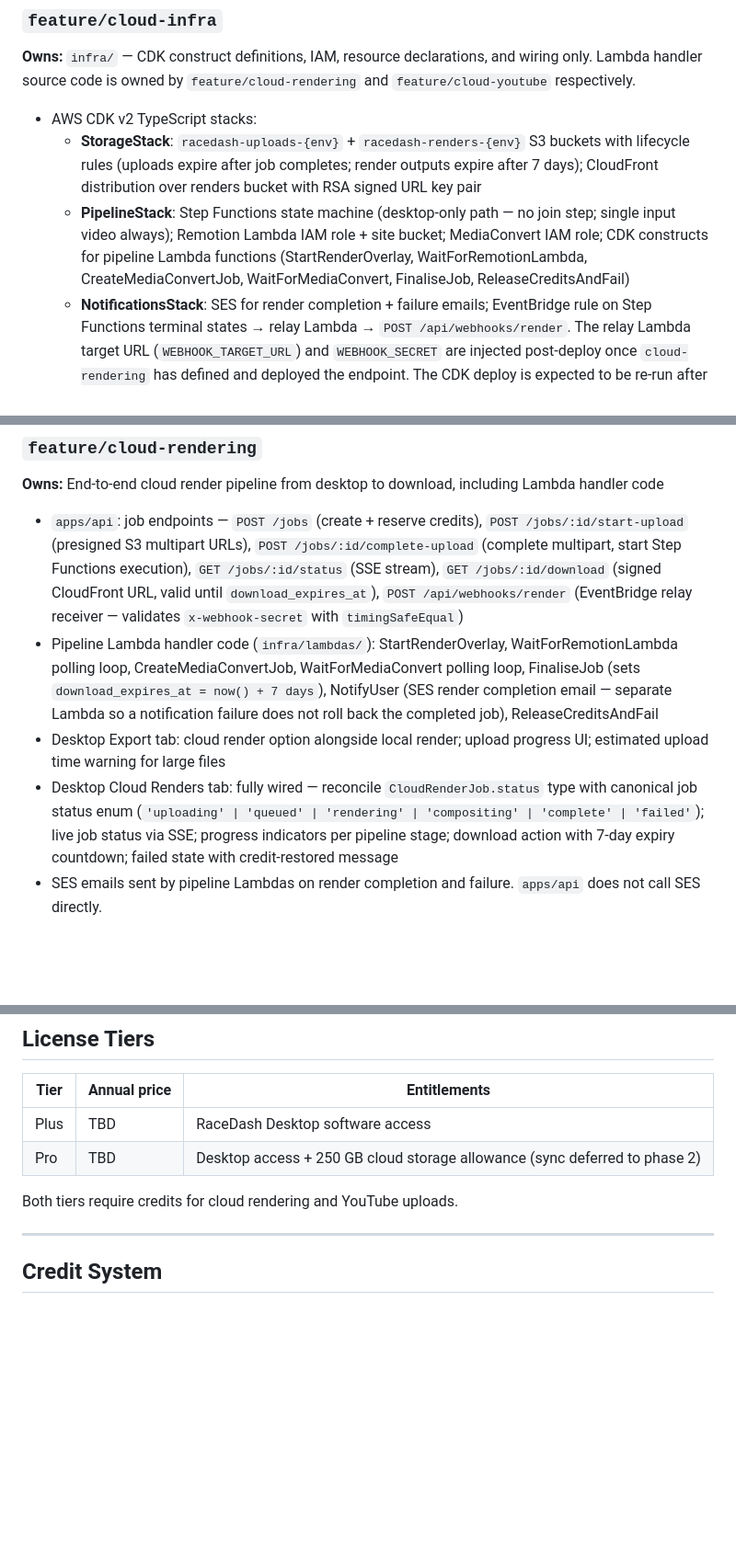
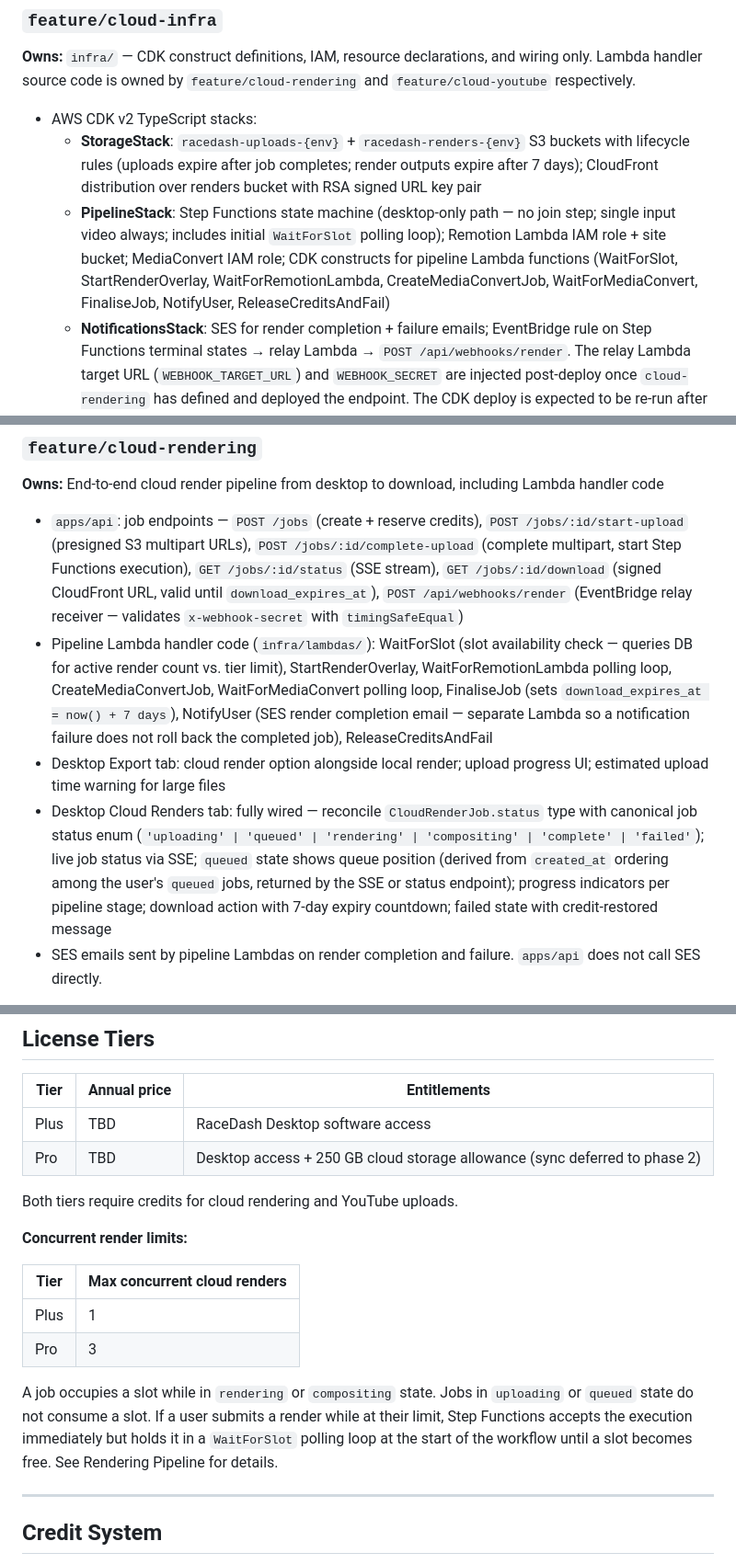
Before and after one commit to g30r93g/racedash, a Markdown page: docs/specs/2026-03-18-cloud-epic-design.md, 3 parts joined by grey strips. Shown at 92% size. GitHub-like rendering; blank space fills up the shorter version.

```diff
--- a/docs/specs/2026-03-18-cloud-epic-design.md
+++ b/docs/specs/2026-03-18-cloud-epic-design.md
@@ -64,7 +64,7 @@ starts_at, expires_at, created_at, updated_at
 **Owns:** `infra/` — CDK construct definitions, IAM, resource declarations, and wiring only. Lambda handler source code is owned by `feature/cloud-rendering` and `feature/cloud-youtube` respectively.
 - AWS CDK v2 TypeScript stacks:
   - **StorageStack**: `racedash-uploads-{env}` + `racedash-renders-{env}` S3 buckets with lifecycle rules (uploads expire after job completes; render outputs expire after 7 days); CloudFront distribution over renders bucket with RSA signed URL key pair
-  - **PipelineStack**: Step Functions state machine (desktop-only path — no join step; single input video always); Remotion Lambda IAM role + site bucket; MediaConvert IAM role; CDK constructs for pipeline Lambda functions (StartRenderOverlay, WaitForRemotionLambda, CreateMediaConvertJob, WaitForMediaConvert, FinaliseJob, ReleaseCreditsAndFail)
+  - **PipelineStack**: Step Functions state machine (desktop-only path — no join step; single input video always; includes initial `WaitForSlot` polling loop); Remotion Lambda IAM role + site bucket; MediaConvert IAM role; CDK constructs for pipeline Lambda functions (WaitForSlot, StartRenderOverlay, WaitForRemotionLambda, CreateMediaConvertJob, WaitForMediaConvert, FinaliseJob, NotifyUser, ReleaseCreditsAndFail)
   - **NotificationsStack**: SES for render completion + failure emails; EventBridge rule on Step Functions terminal states → relay Lambda → `POST /api/webhooks/render`. The relay Lambda target URL (`WEBHOOK_TARGET_URL`) and `WEBHOOK_SECRET` are injected post-deploy once `cloud-rendering` has defined and deployed the endpoint. The CDK deploy is expected to be re-run after `cloud-rendering` lands.
   - **SocialStack**: ECS Fargate cluster + YouTube upload task definition (handler code owned by `cloud-youtube`); SQS queue for social upload jobs + DLQ; CDK construct for the SQS dispatch Lambda (handler code owned by `cloud-youtube`)
 - MediaConvert endpoint is discovered at runtime via `describeEndpoints()` — not an environment variable.
@@ -101,9 +101,9 @@ starts_at, expires_at, created_at, updated_at
 ### `feature/cloud-rendering`
 **Owns:** End-to-end cloud render pipeline from desktop to download, including Lambda handler code
 - `apps/api`: job endpoints — `POST /jobs` (create + reserve credits), `POST /jobs/:id/start-upload` (presigned S3 multipart URLs), `POST /jobs/:id/complete-upload` (complete multipart, start Step Functions execution), `GET /jobs/:id/status` (SSE stream), `GET /jobs/:id/download` (signed CloudFront URL, valid until `download_expires_at`), `POST /api/webhooks/render` (EventBridge relay receiver — validates `x-webhook-secret` with `timingSafeEqual`)
-- Pipeline Lambda handler code (`infra/lambdas/`): StartRenderOverlay, WaitForRemotionLambda polling loop, CreateMediaConvertJob, WaitForMediaConvert polling loop, FinaliseJob (sets `download_expires_at = now() + 7 days`), NotifyUser (SES render completion email — separate Lambda so a notification failure does not roll back the completed job), ReleaseCreditsAndFail
+- Pipeline Lambda handler code (`infra/lambdas/`): WaitForSlot (slot availability check — queries DB for active render count vs. tier limit), StartRenderOverlay, WaitForRemotionLambda polling loop, CreateMediaConvertJob, WaitForMediaConvert polling loop, FinaliseJob (sets `download_expires_at = now() + 7 days`), NotifyUser (SES render completion email — separate Lambda so a notification failure does not roll back the completed job), ReleaseCreditsAndFail
 - Desktop Export tab: cloud render option alongside local render; upload progress UI; estimated upload time warning for large files
-- Desktop Cloud Renders tab: fully wired — reconcile `CloudRenderJob.status` type with canonical job status enum (`'uploading' | 'queued' | 'rendering' | 'compositing' | 'complete' | 'failed'`); live job status via SSE; progress indicators per pipeline stage; download action with 7-day expiry countdown; failed state with credit-restored message
+- Desktop Cloud Renders tab: fully wired — reconcile `CloudRenderJob.status` type with canonical job status enum (`'uploading' | 'queued' | 'rendering' | 'compositing' | 'complete' | 'failed'`); live job status via SSE; `queued` state shows queue position (derived from `created_at` ordering among the user's `queued` jobs, returned by the SSE or status endpoint); progress indicators per pipeline stage; download action with 7-day expiry countdown; failed state with credit-restored message
 - SES emails sent by pipeline Lambdas on render completion and failure. `apps/api` does not call SES directly.
 
 **Download window:** 7 days (intentional reduction from the original web-app spec's 14 days, reflecting the desktop-primary use case).
@@ -172,6 +172,15 @@ Phase 4 — parallel (unblocked once cloud-licensing lands)
 
 Both tiers require credits for cloud rendering and YouTube uploads.
 
+**Concurrent render limits:**
+
+| Tier | Max concurrent cloud renders |
+|---|---|
+| Plus | 1 |
+| Pro | 3 |
+
+A job occupies a slot while in `rendering` or `compositing` state. Jobs in `uploading` or `queued` state do not consume a slot. If a user submits a render while at their limit, Step Functions accepts the execution immediately but holds it in a `WaitForSlot` polling loop at the start of the workflow until a slot becomes free. See Rendering Pipeline for details.
+
 ---
 
 ## Credit System
```
Also changed, not shown: other parts of docs/specs/2026-03-18-cloud-epic-design.md (+35 -7 lines).
